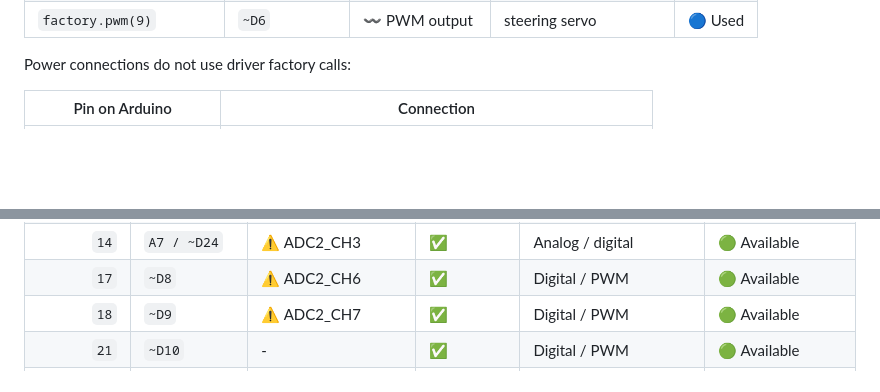
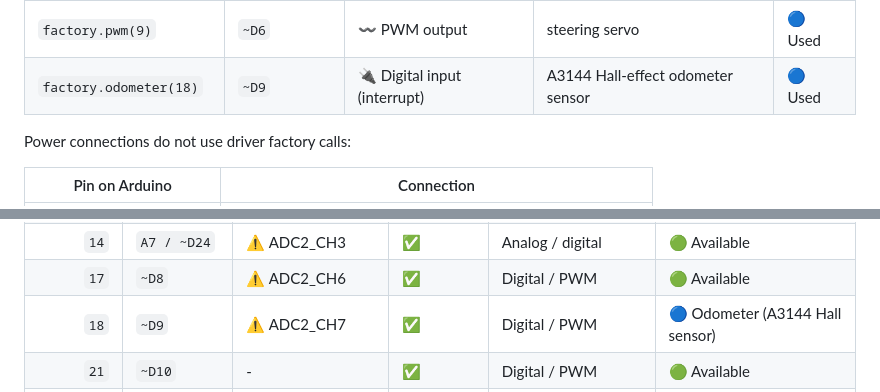
Before and after one commit to Maher380/elektronik_projektet, a Markdown page: documentation/design_documents/pin_mapping.md, 2 parts joined by grey strips. Rendered like a GitHub page; blank space fills up the shorter version.

Commit message:
add preliminary documentation of pin usage

```diff
--- a/documentation/design_documents/pin_mapping.md
+++ b/documentation/design_documents/pin_mapping.md
@@ -24,6 +24,7 @@ These are the calls and physical pins used by the current three-sensor code on
 | `factory.pwm(6)` | `~D3` | 〰️ PWM output | MP6550 IN2, reverse | 🔵 Used |
 | `factory.gpioOutput(7)` | `~D4` | 🔌 Digital output | MP6550 nSLEEP | 🔵 Used |
 | `factory.pwm(9)` | `~D6` | 〰️ PWM output | steering servo | 🔵 Used |
+| `factory.odometer(18)` | `~D9` | 🔌 Digital input (interrupt) | A3144 Hall-effect odometer sensor | 🔵 Used |
 
 Power connections do not use driver factory calls:
 
@@ -68,7 +69,7 @@ Use the first column when passing a pin to `gpioInput()`, `gpioOutput()`,
 | `13` | `A6 / ~D23` | ⚠️ ADC2_CH2 | ✅ | Analog / digital | 🟢 Available |
 | `14` | `A7 / ~D24` | ⚠️ ADC2_CH3 | ✅ | Analog / digital | 🟢 Available |
 | `17` | `~D8` | ⚠️ ADC2_CH6 | ✅ | Digital / PWM | 🟢 Available |
-| `18` | `~D9` | ⚠️ ADC2_CH7 | ✅ | Digital / PWM | 🟢 Available |
+| `18` | `~D9` | ⚠️ ADC2_CH7 | ✅ | Digital / PWM | 🔵 Odometer (A3144 Hall sensor) |
 | `21` | `~D10` | - | ✅ | Digital / PWM | 🟢 Available |
 | `38` | `~D11` | - | ✅ | SPI COPI | 🟡 Shared function |
 | `43` | `~D1 / TX0` | - | ✅ | UART transmit | 🟡 Shared function |
```
